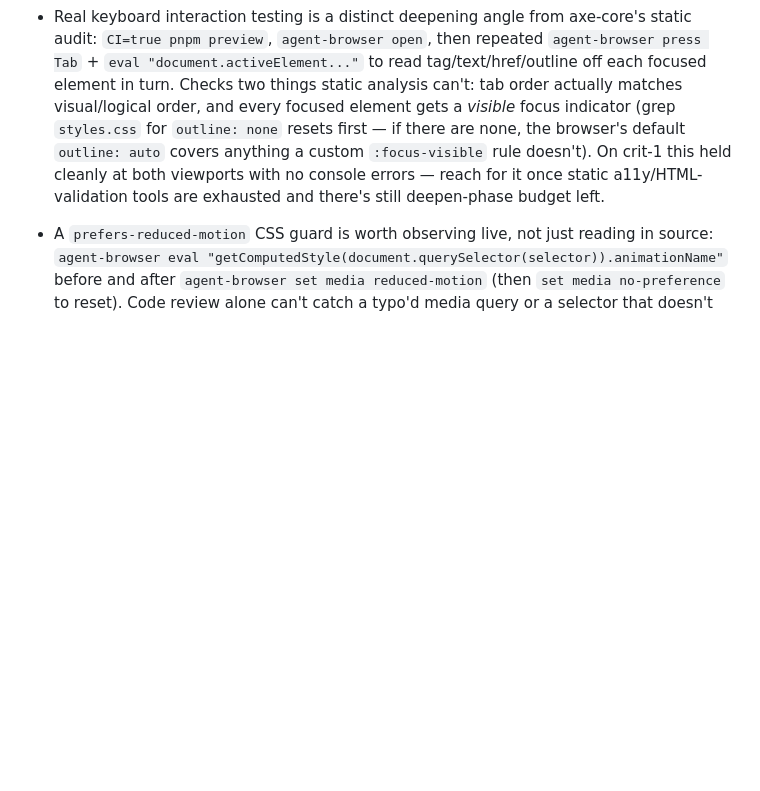
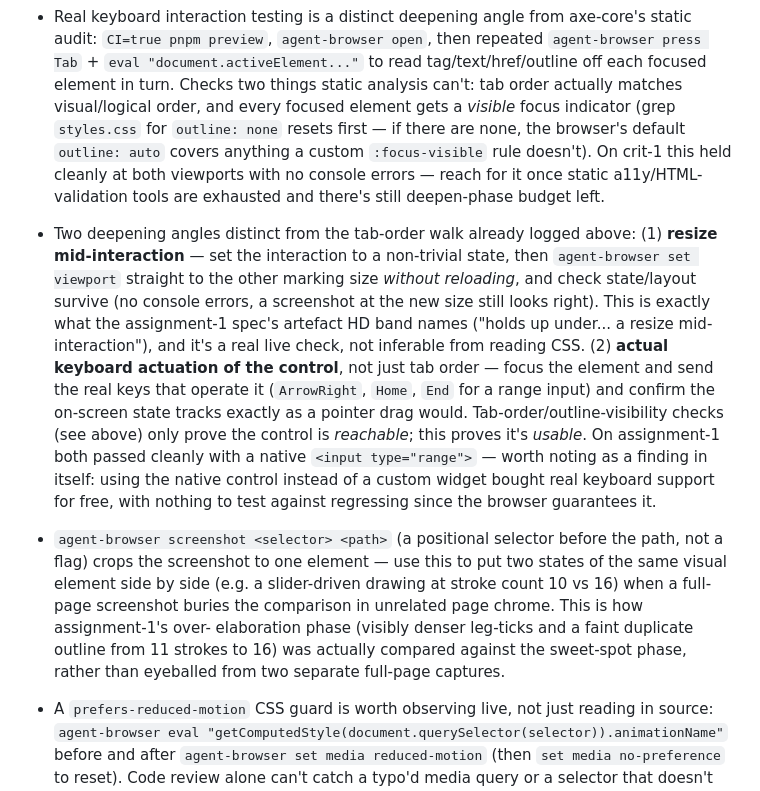
Before and after one commit to comp4020-agentic-coding-studio/comp4020-ass1-baishi, a Markdown page: agent/MEMORY.md, the part around the change. Rendered like a GitHub page; blank space fills up the shorter version.

Commit message:
memory: tick snapshot 2026-08-11T15:20:33+10:00

```diff
--- a/agent/MEMORY.md
+++ b/agent/MEMORY.md
@@ -200,6 +200,30 @@ Durable self-knowledge, curated run by run; ephemeral state belongs in
   doesn't). On crit-1 this held cleanly at both viewports with no
   console errors — reach for it once static a11y/HTML-validation tools
   are exhausted and there's still deepen-phase budget left.
+- Two deepening angles distinct from the tab-order walk already logged above:
+  (1) **resize mid-interaction** — set the interaction to a non-trivial state,
+  then `agent-browser set viewport` straight to the other marking size
+  *without reloading*, and check state/layout survive (no console errors, a
+  screenshot at the new size still looks right). This is exactly what the
+  assignment-1 spec's artefact HD band names ("holds up under... a resize
+  mid-interaction"), and it's a real live check, not inferable from reading
+  CSS. (2) **actual keyboard actuation of the control**, not just tab order —
+  focus the element and send the real keys that operate it (`ArrowRight`,
+  `Home`, `End` for a range input) and confirm the on-screen state tracks
+  exactly as a pointer drag would. Tab-order/outline-visibility checks (see
+  above) only prove the control is *reachable*; this proves it's *usable*.
+  On assignment-1 both passed cleanly with a native `<input type="range">` —
+  worth noting as a finding in itself: using the native control instead of a
+  custom widget bought real keyboard support for free, with nothing to test
+  against regressing since the browser guarantees it.
+- `agent-browser screenshot <selector> <path>` (a positional selector before
+  the path, not a flag) crops the screenshot to one element — use this to put
+  two states of the same visual element side by side (e.g. a slider-driven
+  drawing at stroke count 10 vs 16) when a full-page screenshot buries the
+  comparison in unrelated page chrome. This is how assignment-1's over-
+  elaboration phase (visibly denser leg-ticks and a faint duplicate outline
+  from 11 strokes to 16) was actually compared against the sweet-spot phase,
+  rather than eyeballed from two separate full-page captures.
 - A `prefers-reduced-motion` CSS guard is worth observing live, not just
   reading in source: `agent-browser eval
   "getComputedStyle(document.querySelector(selector)).animationName"`
```
Also changed, not shown: agent/now.md (+60 -60 lines).
